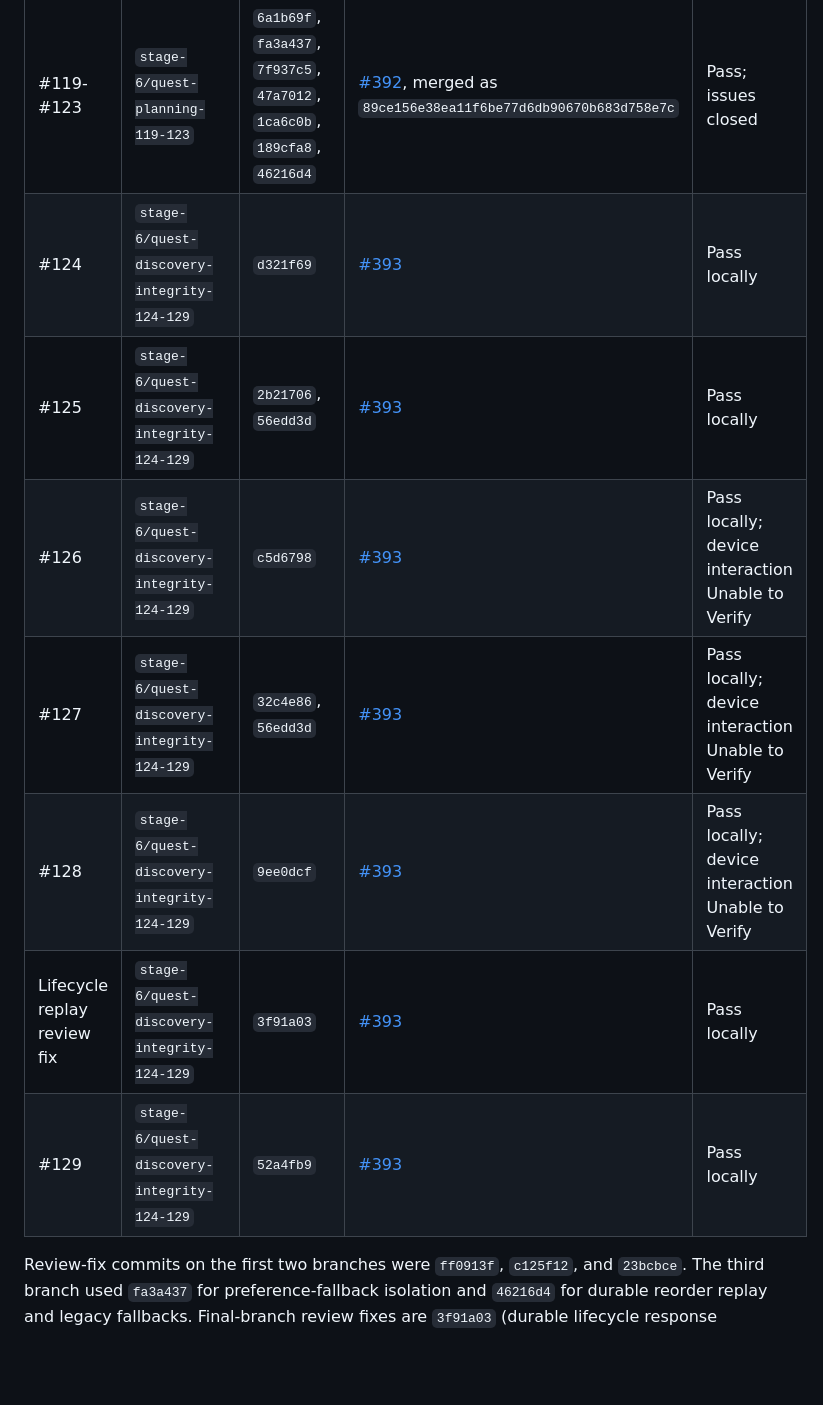
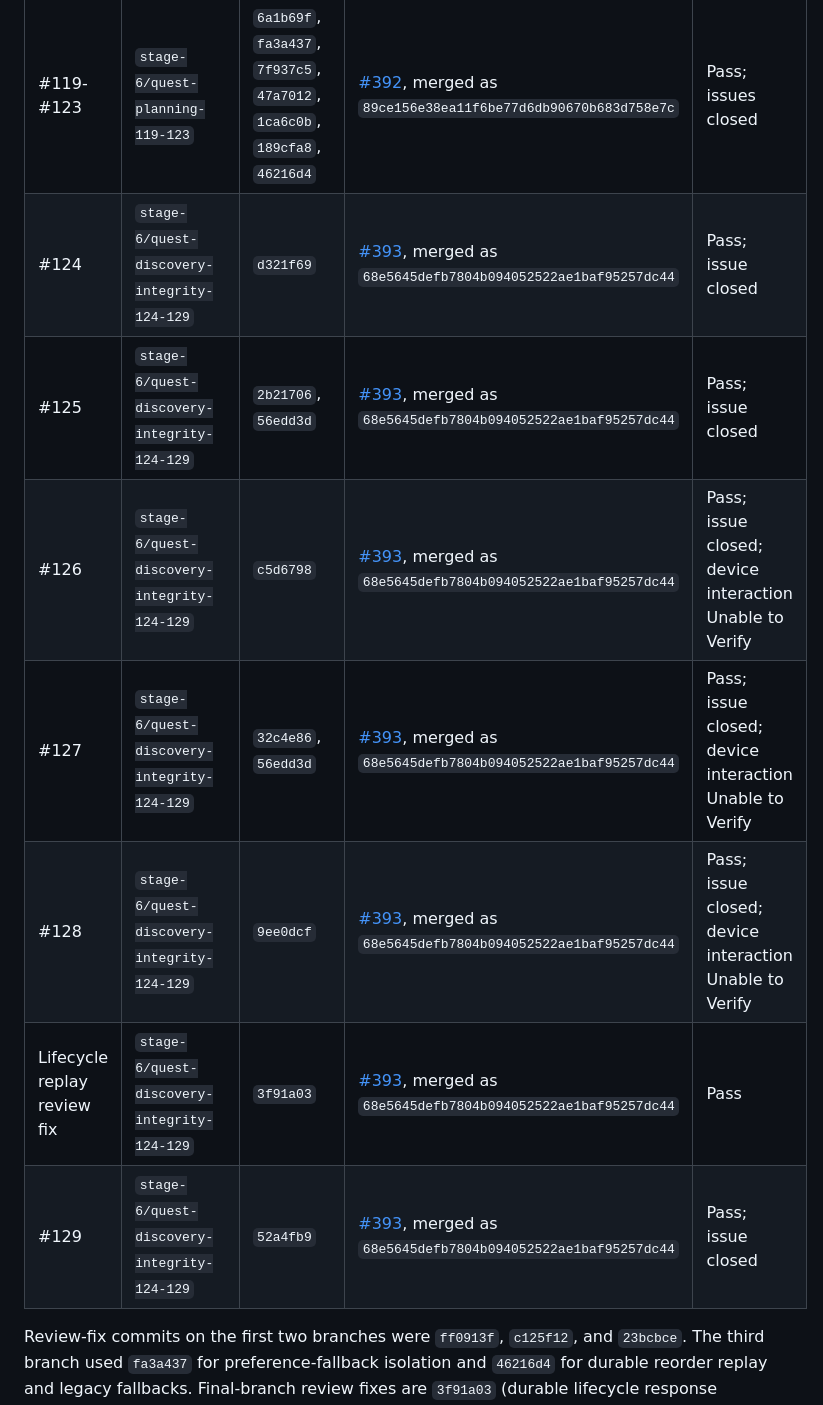
Before and after one commit to zidaneyoung/Achiwave, a Markdown page: docs/testing/stage-6-acceptance.md, the part around one of its changes. Drawn GitHub-style; blank space fills up the shorter version.

```diff
--- a/docs/testing/stage-6-acceptance.md
+++ b/docs/testing/stage-6-acceptance.md
@@ -16,13 +16,13 @@ notification, and offline-mutation behavior remain out of scope.
 | #108-#113 | `stage-6/campaign-management-108-113` | `26990fb`, `af97617`, `ee2a718`, `240bb9b`, `ff3b4e6`, `da7728c` | [#390](https://github.com/zidaneyoung/Achiwave/pull/390), merged as `c32ee098089d8317fb0fc79b04b4c95f20c7e3ce` | Pass; issues closed |
 | #114-#118 | `stage-6/quest-authoring-114-118` | `077ab51`, `adad3f6`, `75fc7df`, `1c502b8`, `2c74811` | [#391](https://github.com/zidaneyoung/Achiwave/pull/391), merged as `f2658ec771b9e2670d3aed6409c73c8180f625e8` | Pass; issues closed |
 | #119-#123 | `stage-6/quest-planning-119-123` | `6a1b69f`, `fa3a437`, `7f937c5`, `47a7012`, `1ca6c0b`, `189cfa8`, `46216d4` | [#392](https://github.com/zidaneyoung/Achiwave/pull/392), merged as `89ce156e38ea11f6be77d6db90670b683d758e7c` | Pass; issues closed |
-| #124 | `stage-6/quest-discovery-integrity-124-129` | `d321f69` | [#393](https://github.com/zidaneyoung/Achiwave/pull/393) | Pass locally |
-| #125 | `stage-6/quest-discovery-integrity-124-129` | `2b21706`, `56edd3d` | [#393](https://github.com/zidaneyoung/Achiwave/pull/393) | Pass locally |
-| #126 | `stage-6/quest-discovery-integrity-124-129` | `c5d6798` | [#393](https://github.com/zidaneyoung/Achiwave/pull/393) | Pass locally; device interaction Unable to Verify |
-| #127 | `stage-6/quest-discovery-integrity-124-129` | `32c4e86`, `56edd3d` | [#393](https://github.com/zidaneyoung/Achiwave/pull/393) | Pass locally; device interaction Unable to Verify |
-| #128 | `stage-6/quest-discovery-integrity-124-129` | `9ee0dcf` | [#393](https://github.com/zidaneyoung/Achiwave/pull/393) | Pass locally; device interaction Unable to Verify |
-| Lifecycle replay review fix | `stage-6/quest-discovery-integrity-124-129` | `3f91a03` | [#393](https://github.com/zidaneyoung/Achiwave/pull/393) | Pass locally |
-| #129 | `stage-6/quest-discovery-integrity-124-129` | `52a4fb9` | [#393](https://github.com/zidaneyoung/Achiwave/pull/393) | Pass locally |
+| #124 | `stage-6/quest-discovery-integrity-124-129` | `d321f69` | [#393](https://github.com/zidaneyoung/Achiwave/pull/393), merged as `68e5645defb7804b094052522ae1baf95257dc44` | Pass; issue closed |
+| #125 | `stage-6/quest-discovery-integrity-124-129` | `2b21706`, `56edd3d` | [#393](https://github.com/zidaneyoung/Achiwave/pull/393), merged as `68e5645defb7804b094052522ae1baf95257dc44` | Pass; issue closed |
+| #126 | `stage-6/quest-discovery-integrity-124-129` | `c5d6798` | [#393](https://github.com/zidaneyoung/Achiwave/pull/393), merged as `68e5645defb7804b094052522ae1baf95257dc44` | Pass; issue closed; device interaction Unable to Verify |
+| #127 | `stage-6/quest-discovery-integrity-124-129` | `32c4e86`, `56edd3d` | [#393](https://github.com/zidaneyoung/Achiwave/pull/393), merged as `68e5645defb7804b094052522ae1baf95257dc44` | Pass; issue closed; device interaction Unable to Verify |
+| #128 | `stage-6/quest-discovery-integrity-124-129` | `9ee0dcf` | [#393](https://github.com/zidaneyoung/Achiwave/pull/393), merged as `68e5645defb7804b094052522ae1baf95257dc44` | Pass; issue closed; device interaction Unable to Verify |
+| Lifecycle replay review fix | `stage-6/quest-discovery-integrity-124-129` | `3f91a03` | [#393](https://github.com/zidaneyoung/Achiwave/pull/393), merged as `68e5645defb7804b094052522ae1baf95257dc44` | Pass |
+| #129 | `stage-6/quest-discovery-integrity-124-129` | `52a4fb9` | [#393](https://github.com/zidaneyoung/Achiwave/pull/393), merged as `68e5645defb7804b094052522ae1baf95257dc44` | Pass; issue closed |
 
 Review-fix commits on the first two branches were `ff0913f`, `c125f12`, and
 `23bcbce`. The third branch used `fa3a437` for preference-fallback isolation and
```
Also changed, not shown: other parts of docs/testing/stage-6-acceptance.md (+51 -11 lines).
